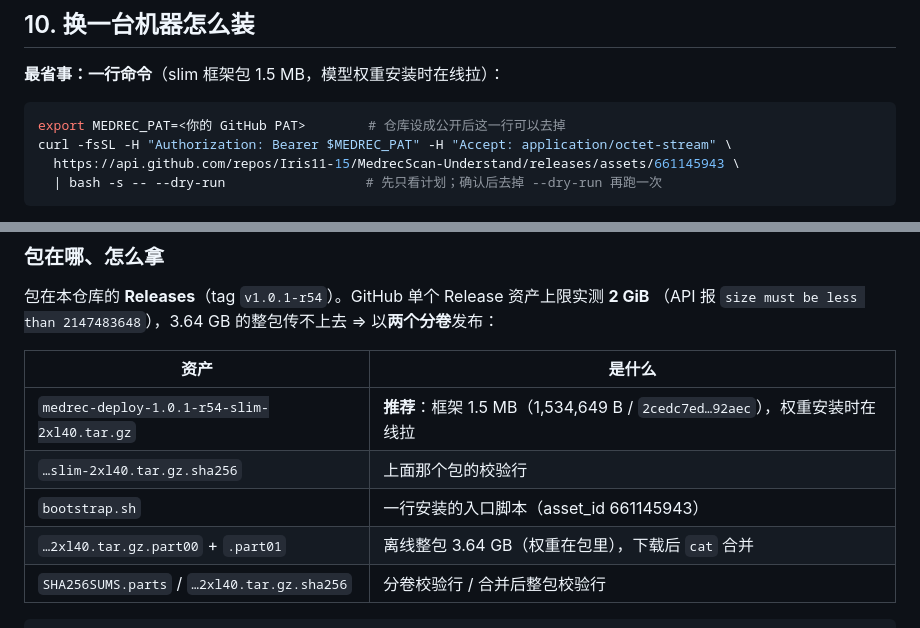
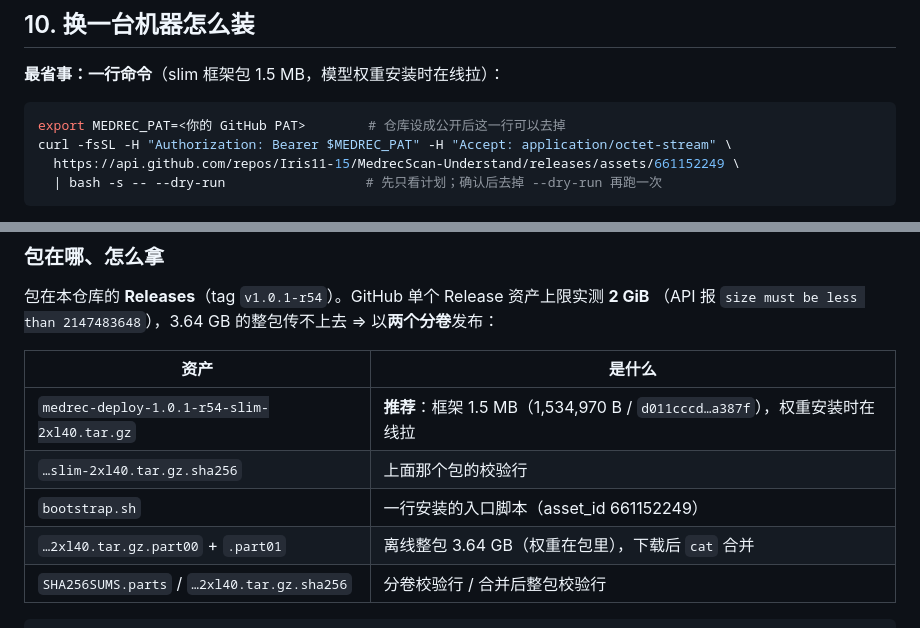
Before and after one commit to Iris11-15/MedrecScan-Understand, a Markdown page: README.md, 2 parts joined by grey strips. Rendered like a GitHub page.

Commit message:
docs(readme): slim 一行安装 + 新资产号

````diff
--- a/README.md
+++ b/README.md
@@ -163,7 +163,7 @@ bin/medrec doctor                     # 产线自检：列数 / 服务 / 产物
 ```bash
 export MEDREC_PAT=<你的 GitHub PAT>        # 仓库设成公开后这一行可以去掉
 curl -fsSL -H "Authorization: Bearer $MEDREC_PAT" -H "Accept: application/octet-stream" \
-  https://api.github.com/repos/Iris11-15/MedrecScan-Understand/releases/assets/661145943 \
+  https://api.github.com/repos/Iris11-15/MedrecScan-Understand/releases/assets/661152249 \
   | bash -s -- --dry-run                  # 先只看计划；确认后去掉 --dry-run 再跑一次
 ```
 
@@ -188,9 +188,9 @@ curl -fsSL -H "Authorization: Bearer $MEDREC_PAT" -H "Accept: application/octet-
 
 | 资产 | 是什么 |
 |---|---|
-| `medrec-deploy-1.0.1-r54-slim-2xl40.tar.gz` | **推荐**：框架 1.5 MB（1,534,649 B / `2cedc7ed…92aec`），权重安装时在线拉 |
+| `medrec-deploy-1.0.1-r54-slim-2xl40.tar.gz` | **推荐**：框架 1.5 MB（1,534,970 B / `d011cccd…a387f`），权重安装时在线拉 |
 | `…slim-2xl40.tar.gz.sha256` | 上面那个包的校验行 |
-| `bootstrap.sh` | 一行安装的入口脚本（asset_id 661145943） |
+| `bootstrap.sh` | 一行安装的入口脚本（asset_id 661152249） |
 | `…2xl40.tar.gz.part00` + `.part01` | 离线整包 3.64 GB（权重在包里），下载后 `cat` 合并 |
 | `SHA256SUMS.parts` / `…2xl40.tar.gz.sha256` | 分卷校验行 / 合并后整包校验行 |
 
````
